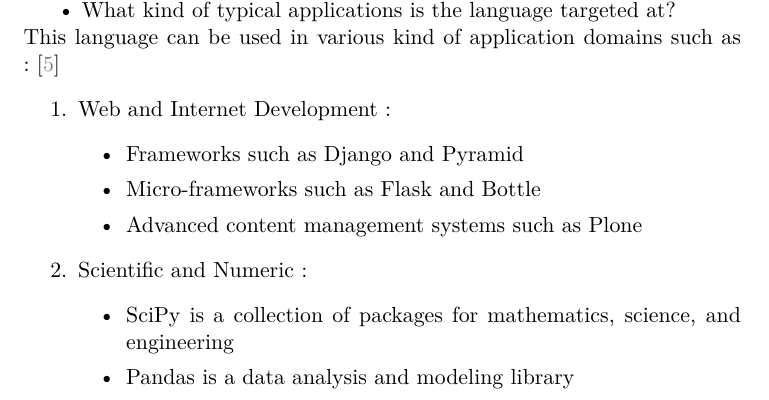
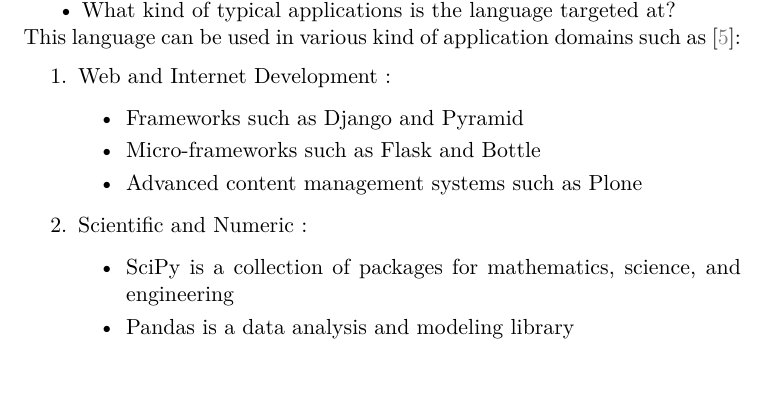
Before and after one commit to Rom2BE/LSINF2335, a LaTeX document (Python/capron_marchal.tex, which reads Python/Chosen_Language.tex): part of page 3 of 5, cut so that both start at the same text. Compiled offline with pdfLaTeX.

Commit message:
Correction bug + PDF

```diff
--- a/Python/Chosen_Language.tex
+++ b/Python/Chosen_Language.tex
@@ -22,7 +22,7 @@
 \lstinputlisting[language=Bash]{example_output.sh}
 
 • What kind of typical applications is the language targeted at?\\
-This language can be used in various kind of application domains such as :\cite{python_applications}
+This language can be used in various kind of application domains such as \cite{python_applications}:
 \begin{enumerate}
     \item{Web and Internet Development :
         \begin{itemize}
```
Also changed, not shown: Python/capron_marchal.pdf.
